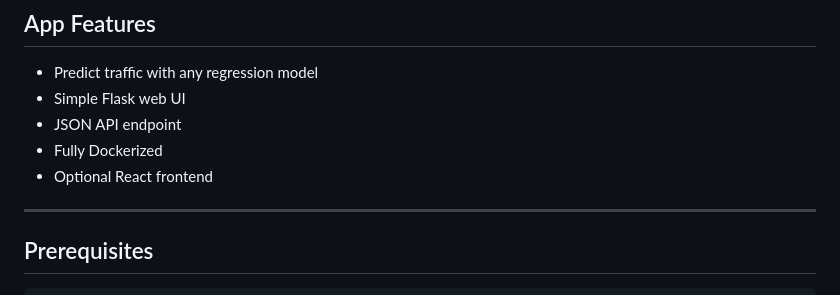
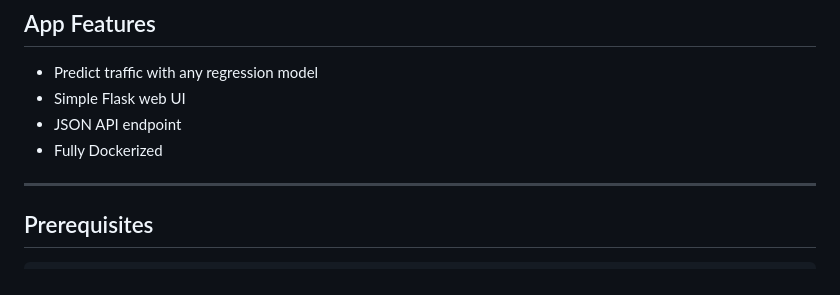
Before and after one commit to Guilhermertp/machine-learning-zoomcamp2025, a Markdown page: CapstoneProj/Readme.md, the part around the change. Rendered like a GitHub page.

```diff
--- a/CapstoneProj/Readme.md
+++ b/CapstoneProj/Readme.md
@@ -166,7 +166,6 @@ Traffic volume is a **regression task**, and these metrics:
 * Simple Flask web UI
 * JSON API endpoint
 * Fully Dockerized
-* Optional React frontend
 
 ---
 
```
